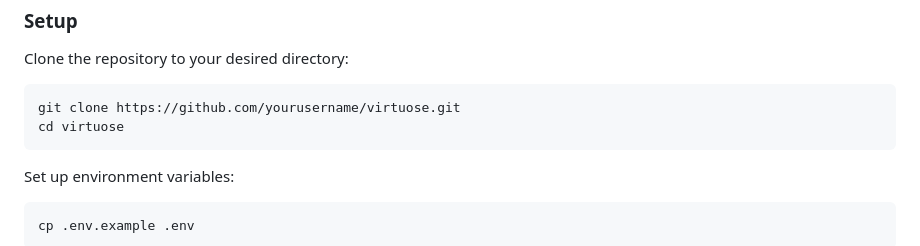
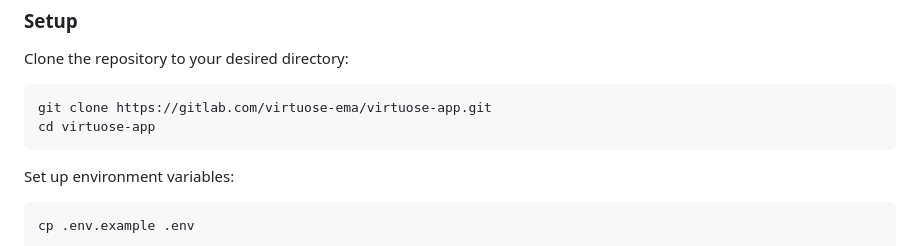
Before and after one commit to ArthurMTX/Virtuose, a Markdown page: README.md, the part around the change. Rendered like a GitHub page.

Commit message:
Refactor README.md: Update repository URL and setup instructions

````diff
--- a/README.md
+++ b/README.md
@@ -78,8 +78,8 @@ Before you begin, make sure you have the following installed on your local machi
 
 
 ```bash
-git clone https://github.com/yourusername/virtuose.git
-cd virtuose
+git clone https://gitlab.com/virtuose-ema/virtuose-app.git
+cd virtuose-app
 ```
 
 Set up environment variables:
````
